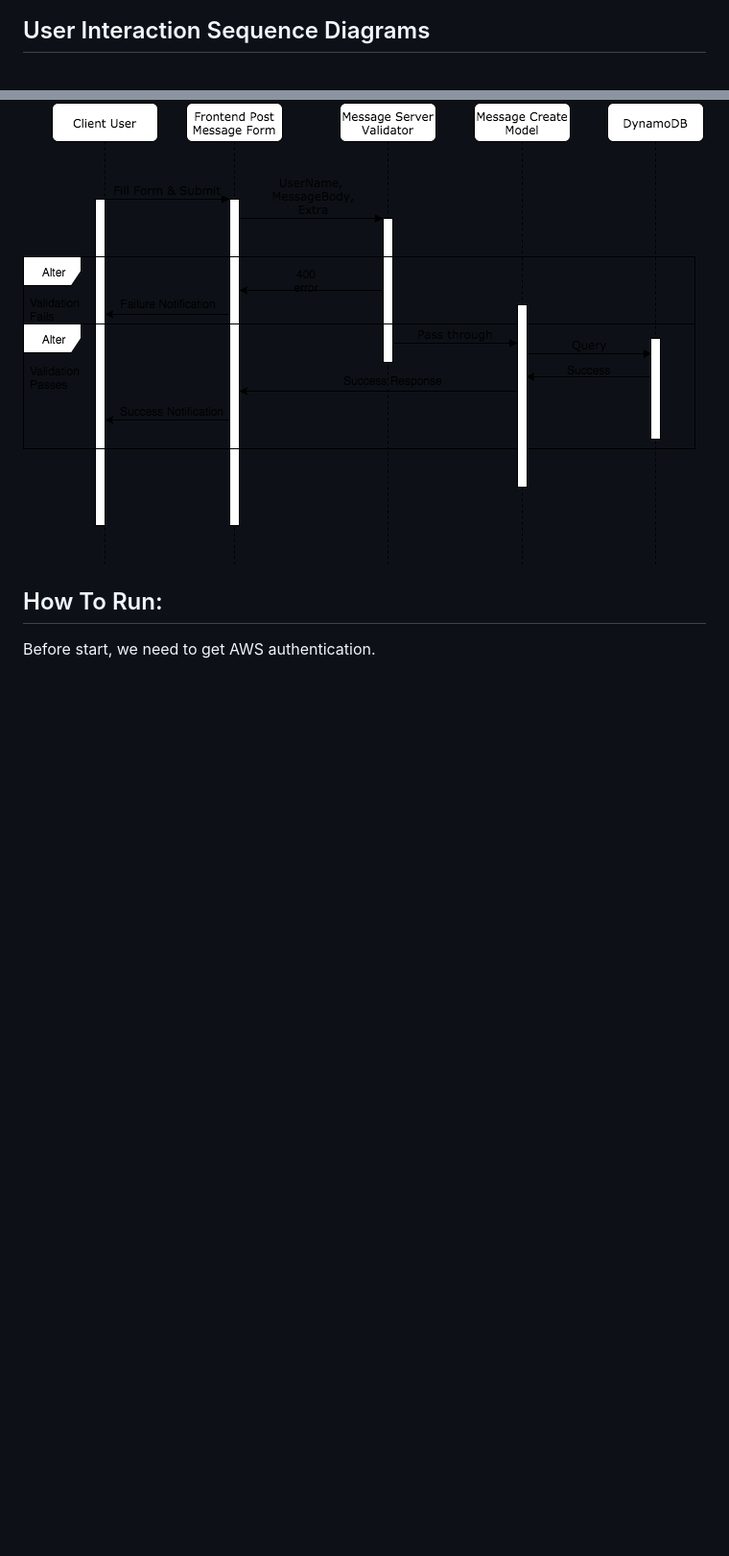
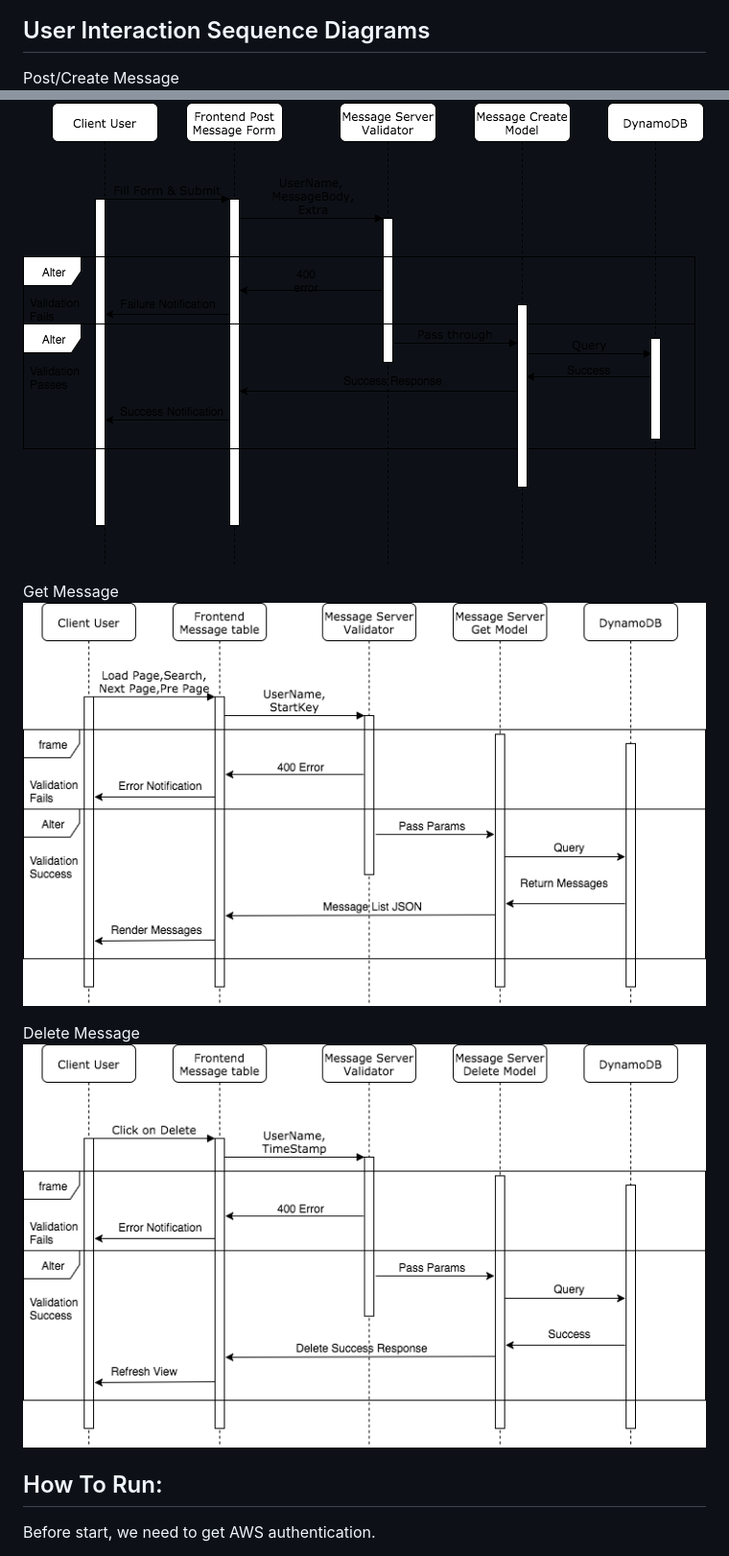
Before and after one commit to luzou0526/msg-proj, a Markdown page: README.md, 2 parts joined by grey strips. Shown: that part at 96% size. Rendered like a GitHub page; pictures changed too: diagrams/DeleteUserInteraction.png (added), diagrams/GetUserInteraction.png (added); blank space fills up the shorter version.

Commit message:
add more use cases

```diff
--- a/README.md
+++ b/README.md
@@ -15,7 +15,14 @@ The Project is separated into 4 components:
 ![Alt text](./diagrams/msgproj.png?raw=true "Architecture Graph")
 
 ## User Interaction Sequence Diagrams
+Post/Create Message
 ![Alt text](./diagrams/CreateUserInteraction.png?raw=true "Post Message Sequence")
+
+Get Message
+![Alt text](./diagrams/GetUserInteraction.png?raw=true "Get Message Sequence")
+
+Delete Message
+![Alt text](./diagrams/DeleteUserInteraction.png?raw=true "Delete Message Sequence")
 
 ## How To Run:
 Before start, we need to get AWS authentication.
```
